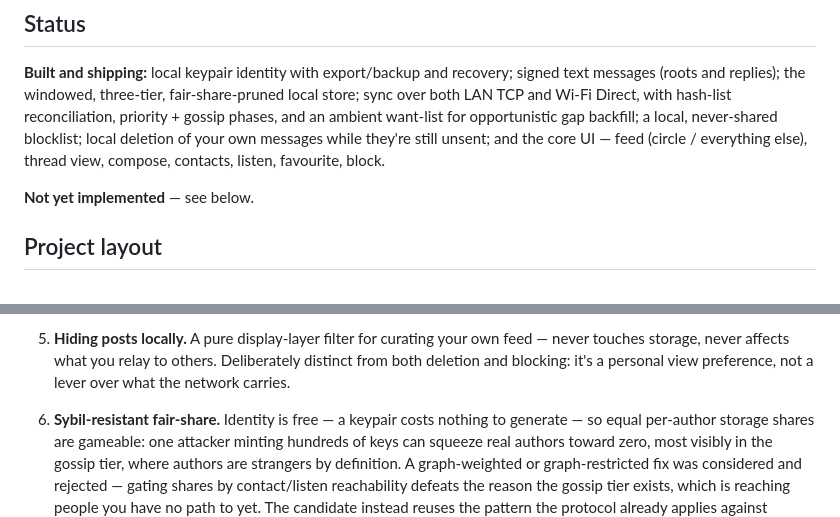
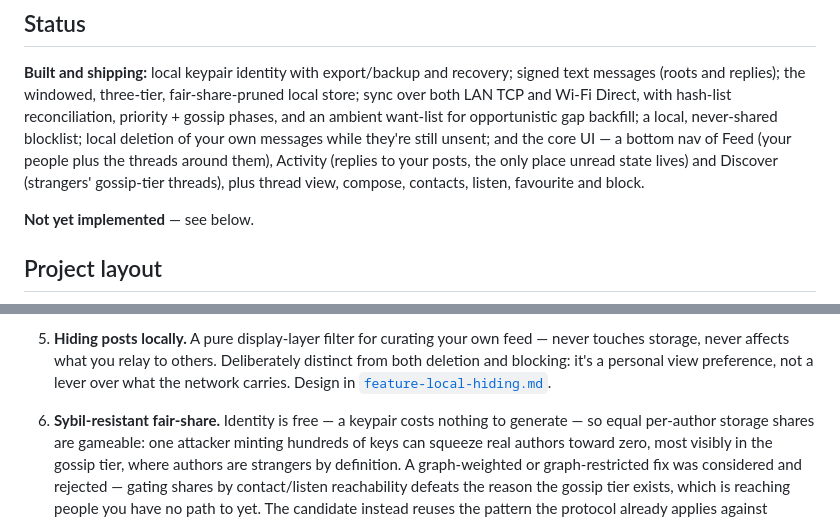
Before and after one commit to foopod/driftwood, a Markdown page: README.md, 2 parts joined by grey strips. GitHub-like rendering.

```diff
--- a/README.md
+++ b/README.md
@@ -58,8 +58,10 @@ trust/security — is the source of truth at [`site/undertow.html`](site/underto
 messages (roots and replies); the windowed, three-tier, fair-share-pruned local store; sync
 over both LAN TCP and Wi-Fi Direct, with hash-list reconciliation, priority + gossip phases,
 and an ambient want-list for opportunistic gap backfill; a local, never-shared blocklist; local
-deletion of your own messages while they're still unsent; and the core UI — feed (circle /
-everything else), thread view, compose, contacts, listen, favourite, block.
+deletion of your own messages while they're still unsent; and the core UI — a bottom nav of
+Feed (your people plus the threads around them), Activity (replies to your posts, the only place
+unread state lives) and Discover (strangers' gossip-tier threads), plus thread view, compose,
+contacts, listen, favourite and block.
 
 **Not yet implemented** — see below.
 
@@ -119,7 +121,7 @@ mechanism.
 5. **Hiding posts locally.** A pure display-layer filter for curating your own feed — never
    touches storage, never affects what you relay to others. Deliberately distinct from both
    deletion and blocking: it's a personal view preference, not a lever over what the network
-   carries.
+   carries. Design in [`feature-local-hiding.md`](feature-local-hiding.md).
 
 6. **Sybil-resistant fair-share.** Identity is free — a keypair costs nothing to generate — so
    equal per-author storage shares are gameable: one attacker minting hundreds of keys can
```
Also changed, not shown: feature-local-hiding.md (+25 -20 lines), feature-qol.md (+19 -7 lines).
